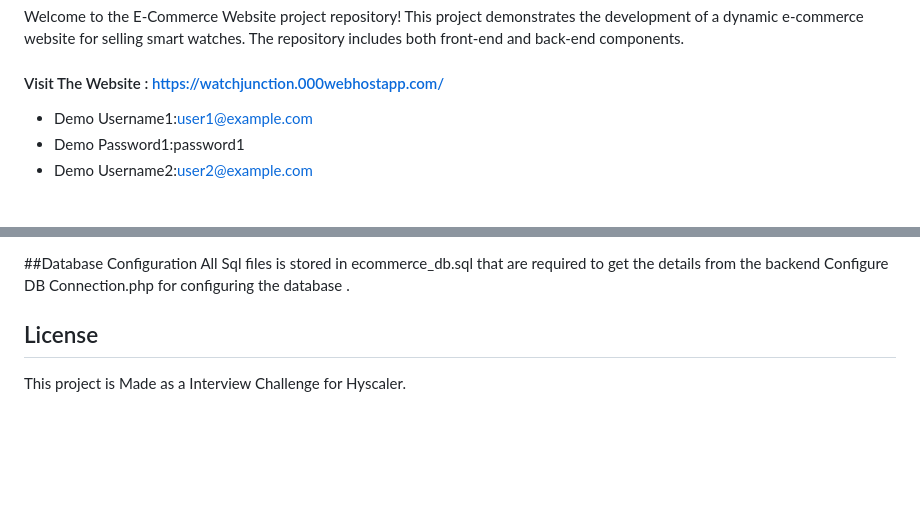
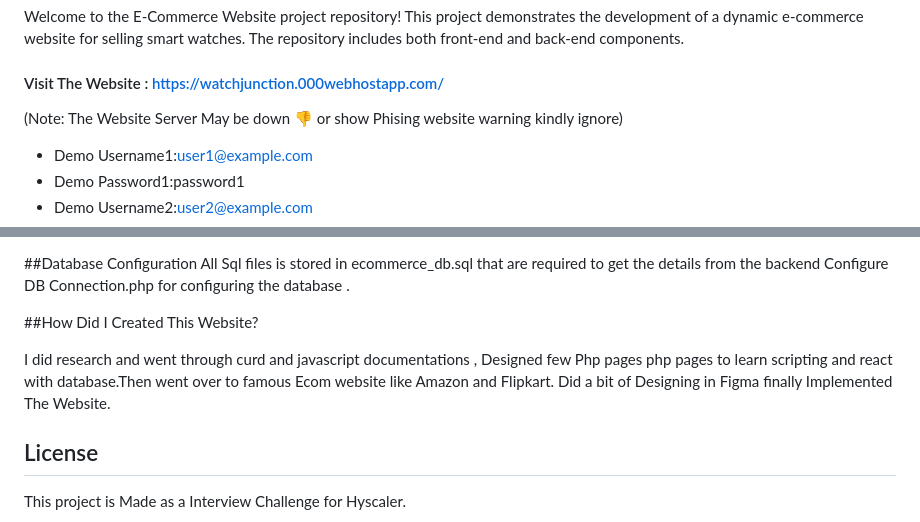
Before and after one commit to Neelanjan-chakraborty/Smart-Watch-Ecom-Website, a Markdown page: README.md, 2 parts joined by grey strips. Drawn GitHub-style; blank space fills up the shorter version.

```diff
--- a/README.md
+++ b/README.md
@@ -5,7 +5,7 @@
 Welcome to the E-Commerce Website project repository! This project demonstrates the development of a dynamic e-commerce website for selling smart watches. The repository includes both front-end and back-end components.
 
 #### Visit The Website : https://watchjunction.000webhostapp.com/
-
+(Note: The Website Server May be down 👎 or show Phising website warning kindly ignore)
 - Demo Username1:user1@example.com
 - Demo Password1:password1
 - Demo Username2:user2@example.com
@@ -77,6 +77,13 @@ If you'd like to contribute to this project, please follow these steps:
 All Sql files is stored in ecommerce_db.sql that are required to get the details from the backend
  Configure DB Connection.php for configuring the database .
 
+##How Did I Created This Website?
+
+I did research and went through curd and javascript documentations , Designed few Php pages
+php pages to learn scripting and react with database.Then went over to famous Ecom website like Amazon and Flipkart.
+Did a bit of Designing in Figma
+finally Implemented The Website.
+
 
 ## License
 
```
